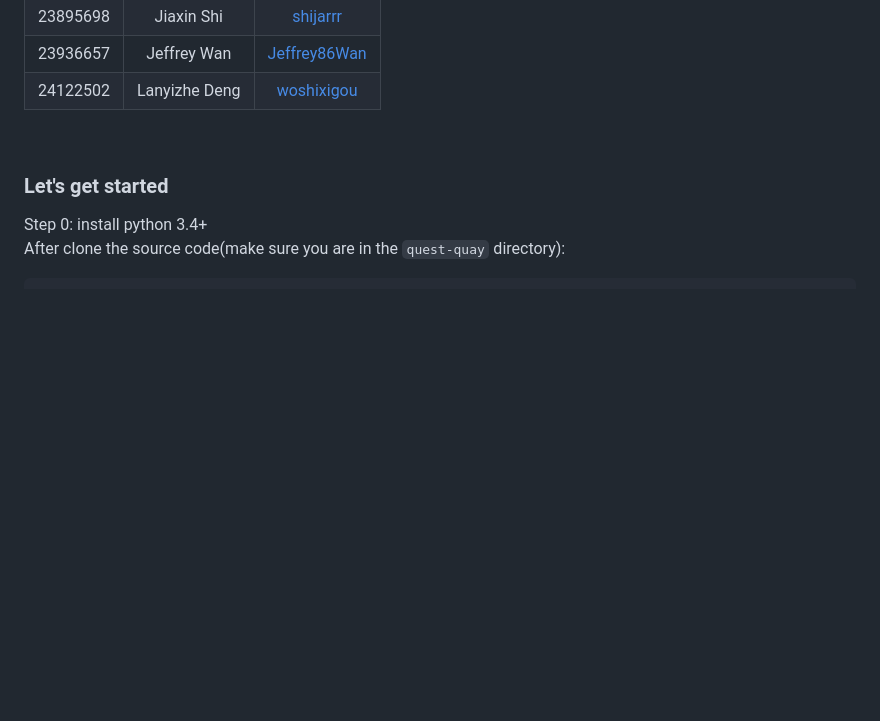
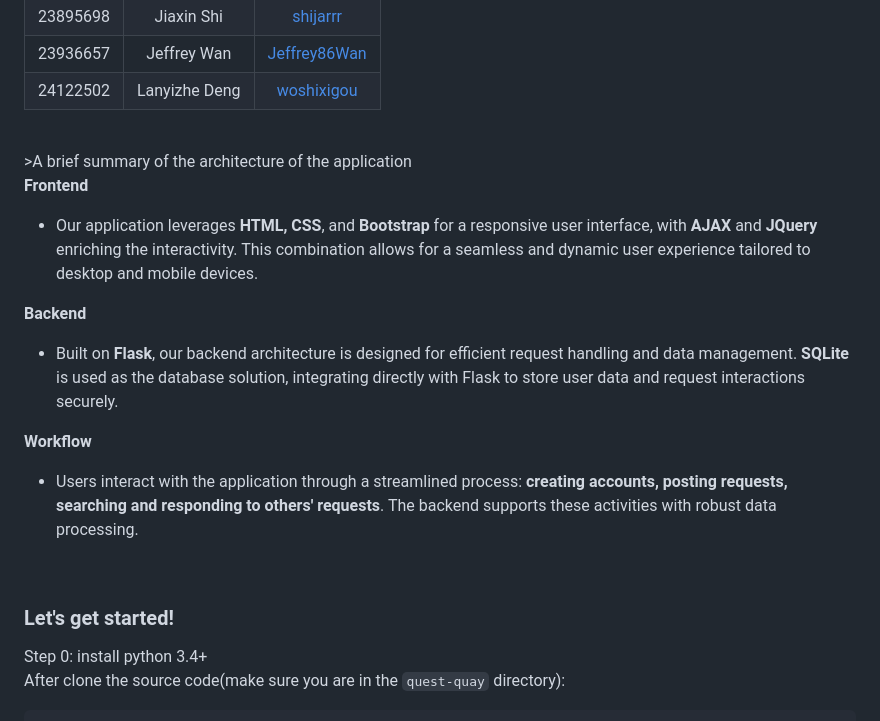
Before and after one commit to yunho7687/quest-quay, a Markdown page: README.md, the part around the change. Drawn GitHub-style; blank space fills up the shorter version.

Commit message:
README doc updated

````diff
--- a/README.md
+++ b/README.md
@@ -15,8 +15,21 @@
 | 23936657  | Jeffrey Wan |[Jeffrey86Wan](https://github.com/Jeffrey86Wan)|
 | 24122502  | Lanyizhe Deng |[woshixigou](https://github.com/woshixigou)|
  <br />
+ >A brief summary of the architecture of the application
 
-### Let's get started
+**Frontend**
+ - Our application leverages **HTML, CSS**, and **Bootstrap** for a responsive user interface, with **AJAX** and **JQuery** enriching the interactivity. This combination allows for a seamless and dynamic user experience tailored to desktop and mobile devices.
+
+**Backend**
+ - Built on **Flask**, our backend architecture is designed for efficient request handling and data management. **SQLite** is used as the database solution, integrating directly with Flask to store user data and request interactions securely.
+
+**Workflow**
+ - Users interact with the application through a streamlined process: **creating accounts, posting requests, searching and responding to others' requests**. The backend supports these activities with robust data processing.
+
+
+ <br />
+
+### Let's get started!
 Step 0: install python 3.4+
 After clone the source code(make sure you are in the `quest-quay` directory):
 ``` bash
````
